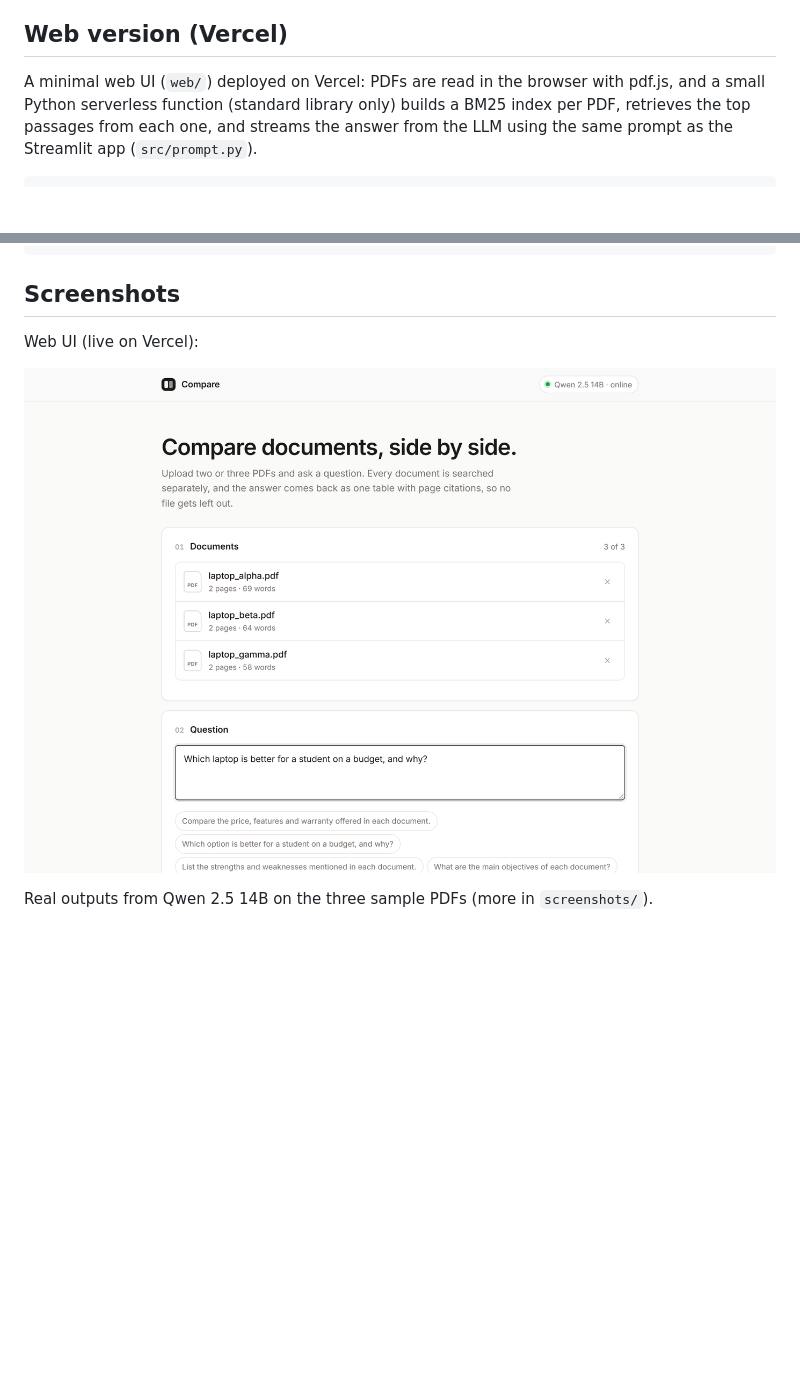
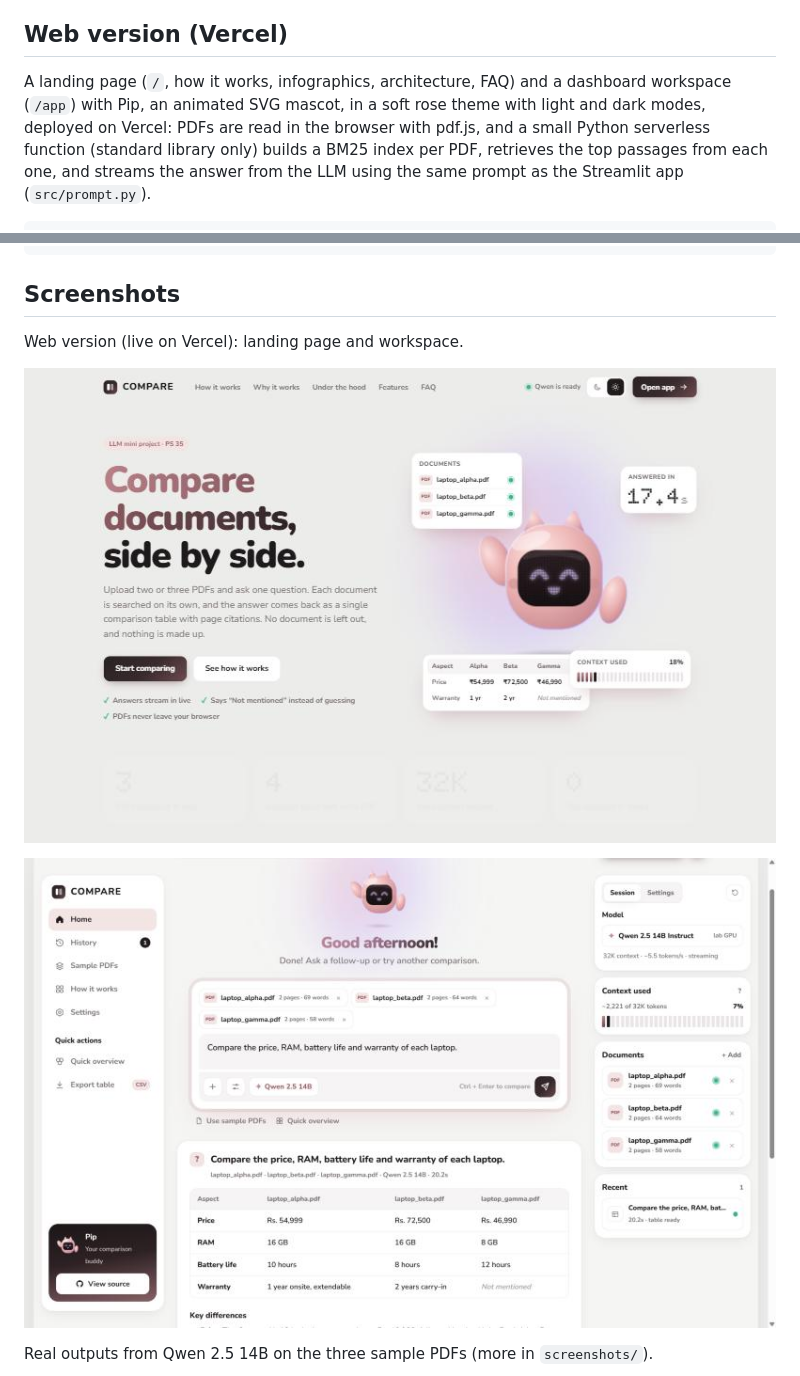
Before and after one commit to Roshan-w/llm-ps35-35, a Markdown page: README.md, 2 parts joined by grey strips. Drawn GitHub-style; pictures changed too: screenshots/05_web_ui.png, screenshots/06_web_result.png; blank space fills up the shorter version.

Commit message:
Redesign web version: landing page and dashboard workspace with animated mascot

````diff
--- a/README.md
+++ b/README.md
@@ -26,7 +26,7 @@
 - LLM: Qwen 2.5 14B via an OpenAI-compatible endpoint (default), Llama 3.3 70B via Groq, Gemini 2.5 Flash, or a local Ollama model
 
 ## Web version (Vercel)
-A minimal web UI (`web/`) deployed on Vercel: PDFs are read in the browser with pdf.js, and a small Python
+A landing page (`/`, how it works, infographics, architecture, FAQ) and a dashboard workspace (`/app`) with Pip, an animated SVG mascot, in a soft rose theme with light and dark modes, deployed on Vercel: PDFs are read in the browser with pdf.js, and a small Python
 serverless function (standard library only) builds a BM25 index per PDF, retrieves the top passages from each one,
 and streams the answer from the LLM using the same prompt as the Streamlit app (`src/prompt.py`).
 
@@ -87,9 +87,11 @@ docker build -t pdf-compare . && docker run -p 8501:8501 --env-file .env pdf-com
 ```
 
 ## Screenshots
-Web UI (live on Vercel):
+Web version (live on Vercel): landing page and workspace.
 
-![Web UI](screenshots/05_web_ui.png)
+![Landing page](screenshots/05_web_ui.png)
+
+![Workspace](screenshots/06_web_result.png)
 
 Real outputs from Qwen 2.5 14B on the three sample PDFs (more in `screenshots/`).
 
````
Also changed, not shown: screenshots/07_web_dark.png (added), 12 other files.
